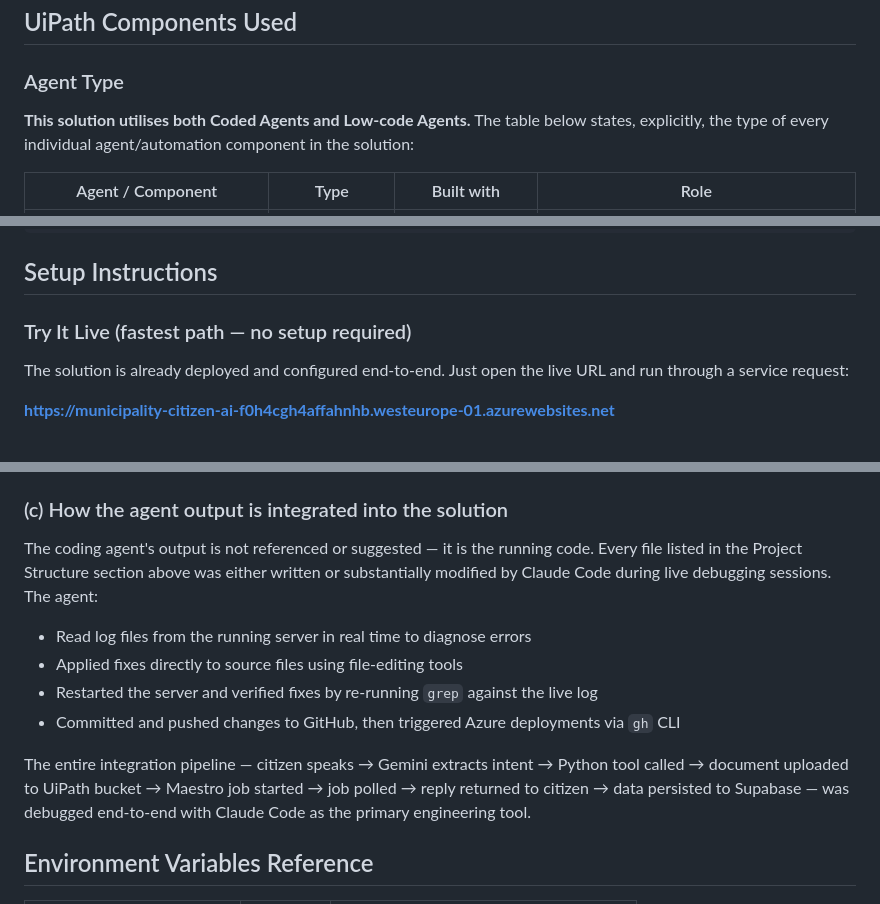
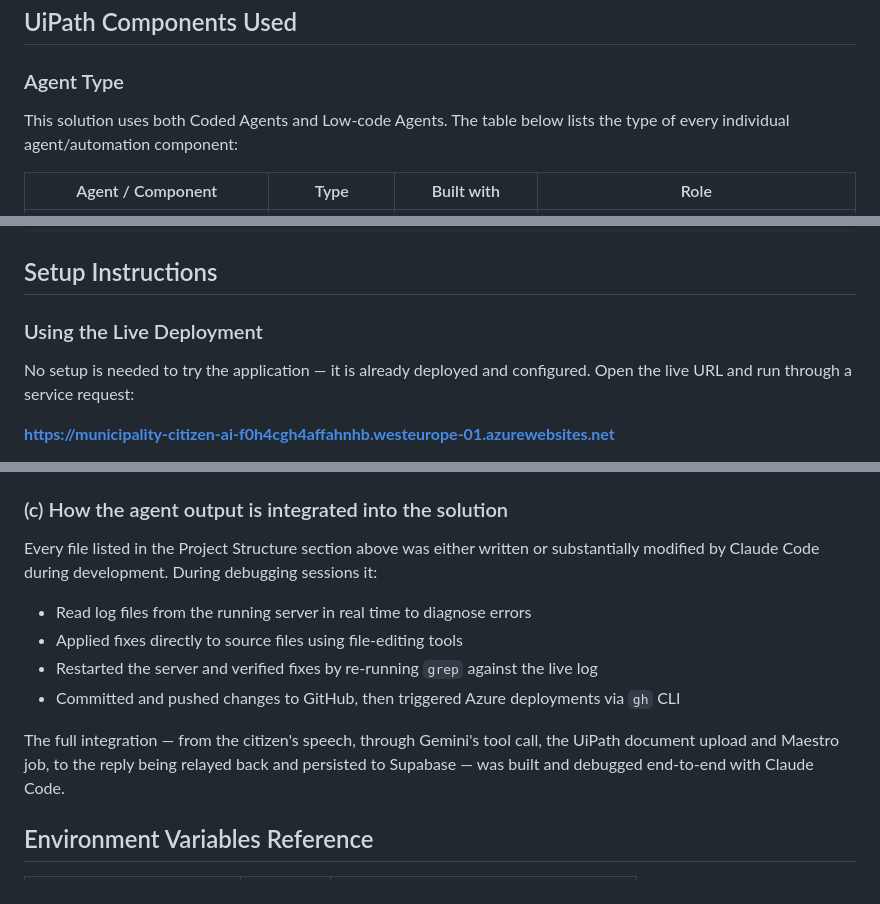
Before and after one commit to pankajboundaryless/Municipality-Citizen-AI-Assistant, a Markdown page: README.md, 3 parts joined by grey strips. Drawn GitHub-style.

Commit message:
Tone down promotional language in README
Replace marketing-style phrasing (active partner, primary engineering
tool, arrow pipeline diagrams, bold emphasis sentences) with plain
factual statements.

Co-Authored-By: Claude Sonnet 4.6 <noreply@anthropic.com>

```diff
--- a/README.md
+++ b/README.md
@@ -38,7 +38,7 @@ The application is deployed on **Azure App Service (West Europe)**:
 
 ### Agent Type
 
-**This solution utilises both Coded Agents and Low-code Agents.** The table below states, explicitly, the type of every individual agent/automation component in the solution:
+This solution uses both Coded Agents and Low-code Agents. The table below lists the type of every individual agent/automation component:
 
 | Agent / Component | Type | Built with | Role |
 |---|---|---|---|
@@ -95,9 +95,9 @@ In short: **the citizen-facing conversation and the UiPath→Supabase bridge are
 
 ## Setup Instructions
 
-### Try It Live (fastest path — no setup required)
+### Using the Live Deployment
 
-The solution is already deployed and configured end-to-end. Just open the live URL and run through a service request:
+No setup is needed to try the application — it is already deployed and configured. Open the live URL and run through a service request:
 
 **[https://municipality-citizen-ai-f0h4cgh4affahnhb.westeurope-01.azurewebsites.net](https://municipality-citizen-ai-f0h4cgh4affahnhb.westeurope-01.azurewebsites.net)**
 
@@ -250,14 +250,14 @@ All runtime errors were submitted directly to the coding agent for root-cause an
 
 ### (c) How the agent output is integrated into the solution
 
-The coding agent's output is not referenced or suggested — it is the running code. Every file listed in the Project Structure section above was either written or substantially modified by Claude Code during live debugging sessions. The agent:
+Every file listed in the Project Structure section above was either written or substantially modified by Claude Code during development. During debugging sessions it:
 
 - Read log files from the running server in real time to diagnose errors
 - Applied fixes directly to source files using file-editing tools
 - Restarted the server and verified fixes by re-running `grep` against the live log
 - Committed and pushed changes to GitHub, then triggered Azure deployments via `gh` CLI
 
-The entire integration pipeline — citizen speaks → Gemini extracts intent → Python tool called → document uploaded to UiPath bucket → Maestro job started → job polled → reply returned to citizen → data persisted to Supabase — was debugged end-to-end with Claude Code as the primary engineering tool.
+The full integration — from the citizen's speech, through Gemini's tool call, the UiPath document upload and Maestro job, to the reply being relayed back and persisted to Supabase — was built and debugged end-to-end with Claude Code.
 
 ## Environment Variables Reference
 
```
Also changed, not shown: other parts of README.md (+2 -2 lines).
